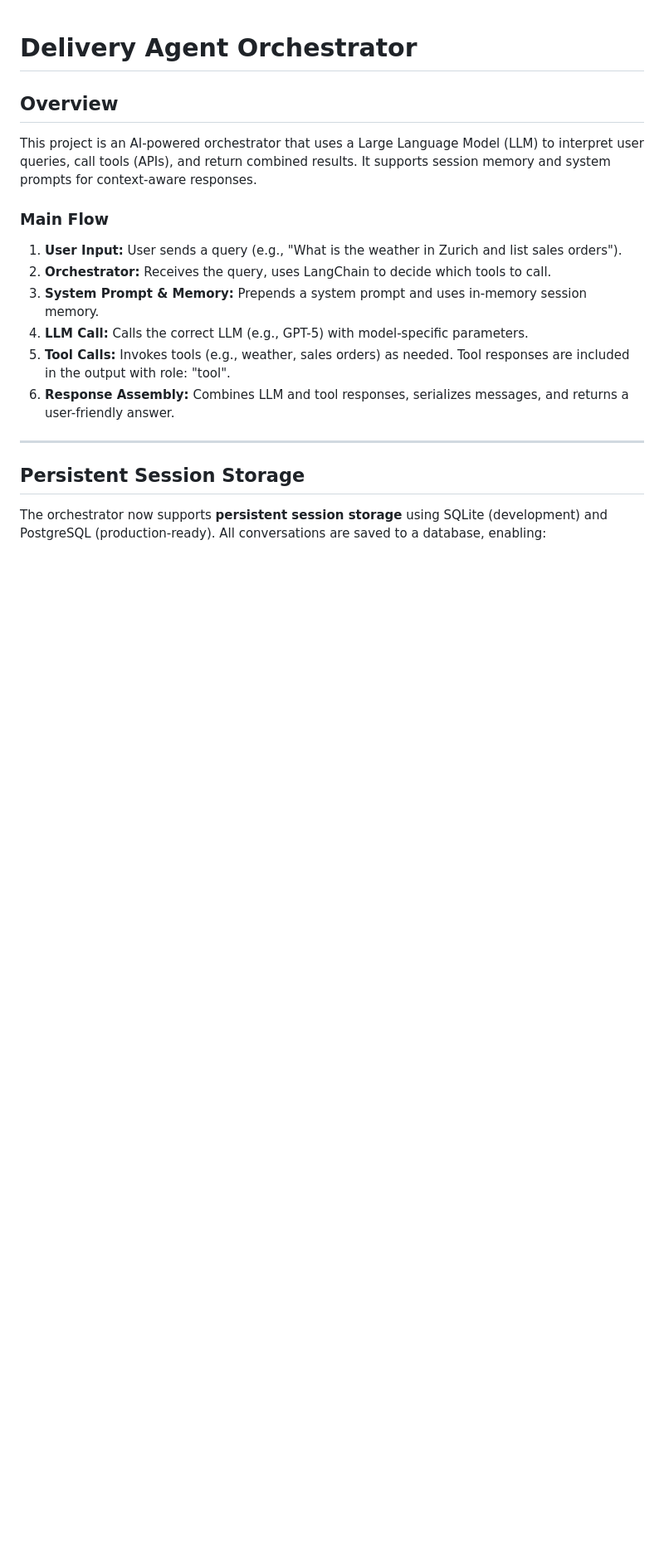
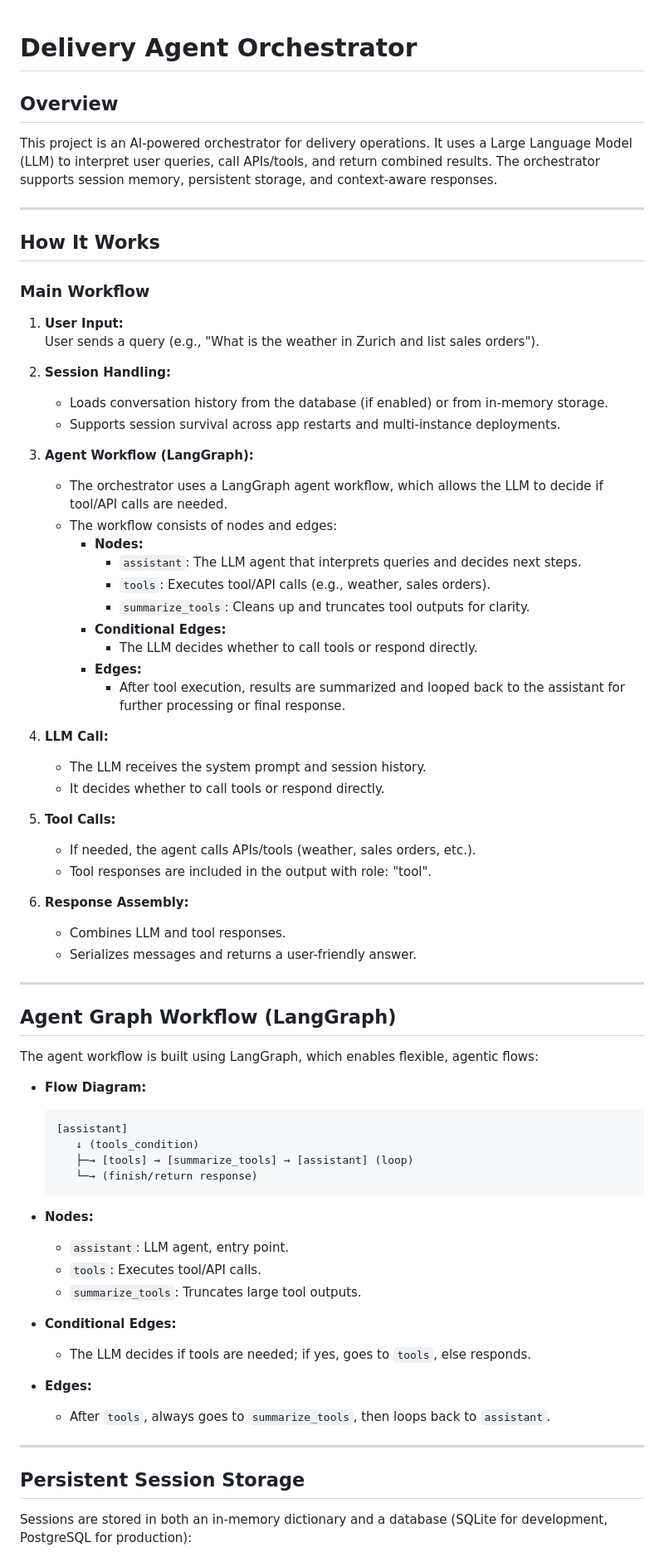
Before and after one commit to sumesh107/delivery_agent, a Markdown page: README.md, the part around one of its changes. Shown at 83% size. GitHub-like rendering; blank space fills up the shorter version.

````diff
--- a/README.md
+++ b/README.md
@@ -1,19 +1,76 @@
+
 # Delivery Agent Orchestrator
 
 ## Overview
-This project is an AI-powered orchestrator that uses a Large Language Model (LLM) to interpret user queries, call tools (APIs), and return combined results. It supports session memory and system prompts for context-aware responses.
 
-### Main Flow
-1. **User Input:** User sends a query (e.g., "What is the weather in Zurich and list sales orders").
-2. **Orchestrator:** Receives the query, uses LangChain to decide which tools to call.
-3. **System Prompt & Memory:** Prepends a system prompt and uses in-memory session memory.
-4. **LLM Call:** Calls the correct LLM (e.g., GPT-5) with model-specific parameters.
-5. **Tool Calls:** Invokes tools (e.g., weather, sales orders) as needed. Tool responses are included in the output with role: "tool".
-6. **Response Assembly:** Combines LLM and tool responses, serializes messages, and returns a user-friendly answer.
+This project is an AI-powered orchestrator for delivery operations. It uses a Large Language Model (LLM) to interpret user queries, call APIs/tools, and return combined results. The orchestrator supports session memory, persistent storage, and context-aware responses.
+
+---
+
+## How It Works
+
+### Main Workflow
+
+1. **User Input:**
+   User sends a query (e.g., "What is the weather in Zurich and list sales orders").
+
+2. **Session Handling:**
+   - Loads conversation history from the database (if enabled) or from in-memory storage.
+   - Supports session survival across app restarts and multi-instance deployments.
+
+3. **Agent Workflow (LangGraph):**
+   - The orchestrator uses a LangGraph agent workflow, which allows the LLM to decide if tool/API calls are needed.
+   - The workflow consists of nodes and edges:
+     - **Nodes:**
+       - `assistant`: The LLM agent that interprets queries and decides next steps.
+       - `tools`: Executes tool/API calls (e.g., weather, sales orders).
+       - `summarize_tools`: Cleans up and truncates tool outputs for clarity.
+     - **Conditional Edges:**
+       - The LLM decides whether to call tools or respond directly.
+     - **Edges:**
+       - After tool execution, results are summarized and looped back to the assistant for further processing or final response.
+
+4. **LLM Call:**
+   - The LLM receives the system prompt and session history.
+   - It decides whether to call tools or respond directly.
+
+5. **Tool Calls:**
+   - If needed, the agent calls APIs/tools (weather, sales orders, etc.).
+   - Tool responses are included in the output with role: "tool".
+
+6. **Response Assembly:**
+   - Combines LLM and tool responses.
+   - Serializes messages and returns a user-friendly answer.
+
+---
+
+## Agent Graph Workflow (LangGraph)
+
+The agent workflow is built using LangGraph, which enables flexible, agentic flows:
+
+- **Flow Diagram:**
+
+  ```
+  [assistant]
+     ↓ (tools_condition)
+     ├─→ [tools] → [summarize_tools] → [assistant] (loop)
+     └─→ (finish/return response)
+  ```
+
+- **Nodes:**
+  - `assistant`: LLM agent, entry point.
+  - `tools`: Executes tool/API calls.
+  - `summarize_tools`: Truncates large tool outputs.
+
+- **Conditional Edges:**
+  - The LLM decides if tools are needed; if yes, goes to `tools`, else responds.
+
+- **Edges:**
+  - After `tools`, always goes to `summarize_tools`, then loops back to `assistant`.
 
 ---
 
 ## Persistent Session Storage
 
-The orchestrator now supports **persistent session storage** using SQLite (development) and PostgreSQL (production-ready). All conversations are saved to a database, enabling:
+Sessions are stored in both an in-memory dictionary and a database (SQLite for development, PostgreSQL for production):
 
````
Also changed, not shown: other parts of README.md (+106 -9 lines).
